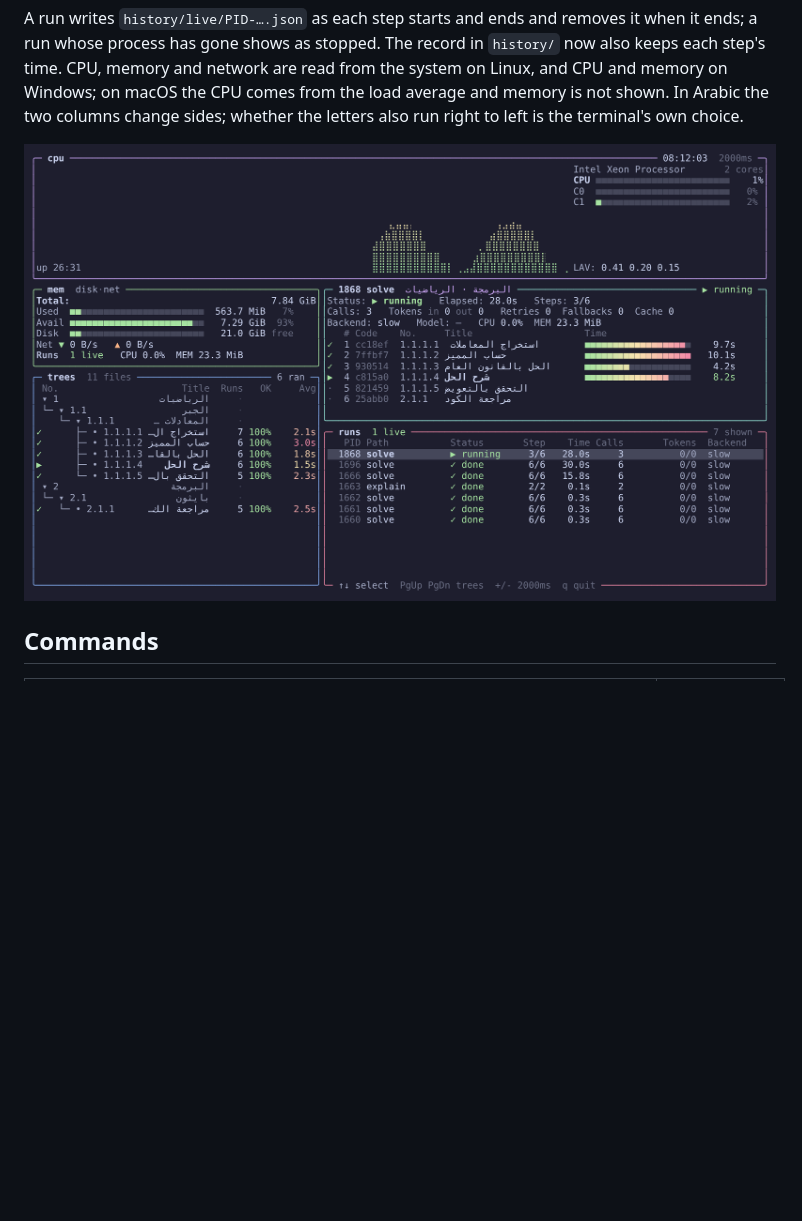
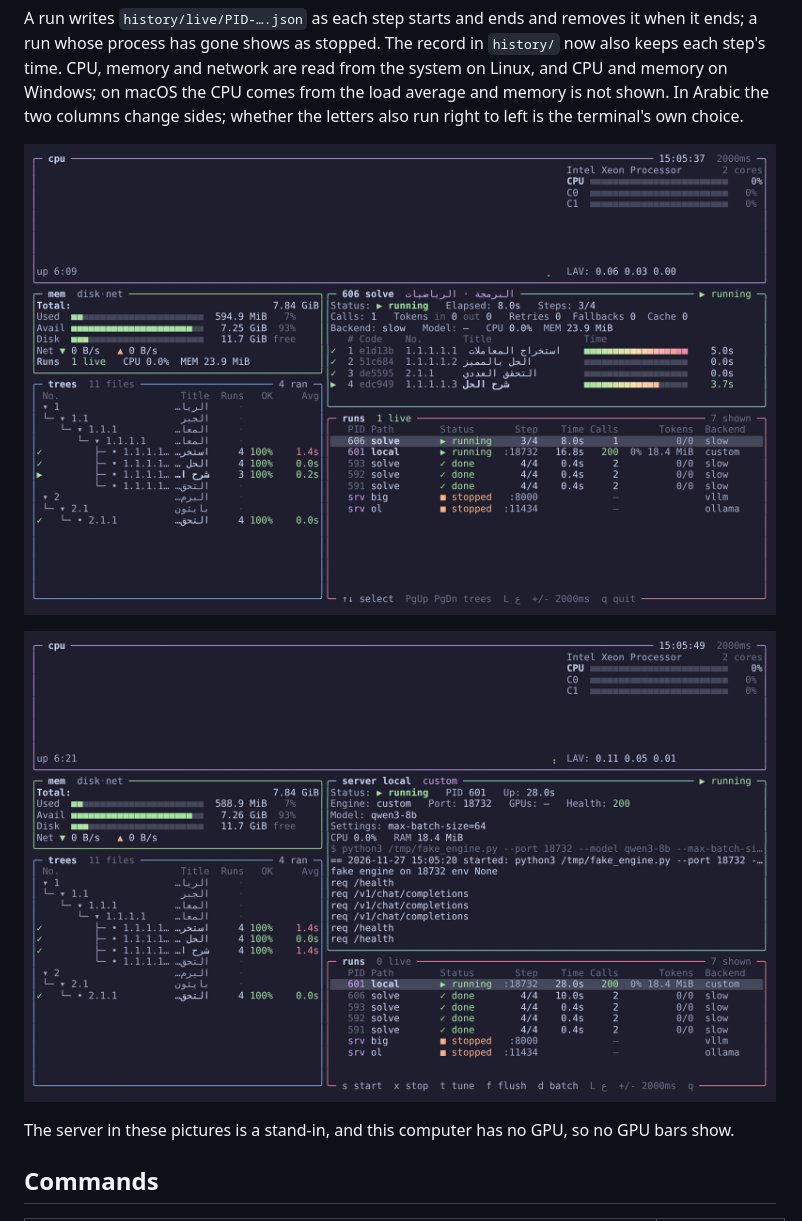
Before and after one commit to AlmodinyMk/LLM-tawjih-Model-building, a Markdown page: README.md, the part around the change. GitHub-like rendering; pictures changed too: docs/images/top-server.png (added), docs/images/top.png; blank space fills up the shorter version.

```diff
--- a/README.md
+++ b/README.md
@@ -553,7 +553,12 @@ on macOS the CPU comes from the load average and memory is not shown.
 In Arabic the two columns change sides; whether the letters also run
 right to left is the terminal's own choice.
 
-![tawjih top: the processor, memory, the trees with each file's runs, the step running now, and the runs](docs/images/top.png)
+![tawjih top: the processor, memory, the trees with each file's runs, the step running now, and the runs with a model server among them](docs/images/top.png)
+
+![tawjih top with a model server chosen: its health, settings, CPU and RAM, and the end of its log](docs/images/top-server.png)
+
+The server in these pictures is a stand-in, and this computer has no GPU,
+so no GPU bars show.
 
 ## Commands
 
```
Also changed, not shown: README.ar.md (+6 -1 lines), docs/images/home-screen.png, 5 other files.
